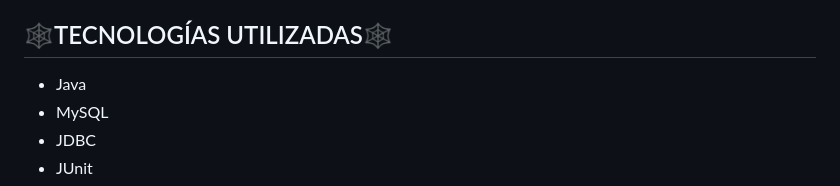
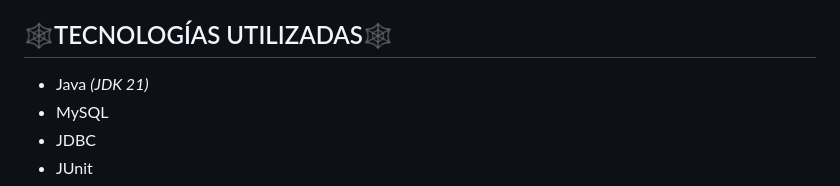
Before and after one commit to robertskrr/JAVAGOTCHI, a Markdown page: README.md, the part around the change. Rendered like a GitHub page.

Commit message:
Añadido JDK 21 en tecnologias README

```diff
--- a/README.md
+++ b/README.md
@@ -139,7 +139,7 @@ En el **menú de interacción de la mascota** se verá a la misma junto a sus es
 **Todas las interacciones de cada usuario *(comer, jugar o limpiar)*** se registrarán de forma automática en la base de datos, *con fecha y hora exacta,* por si hay que realizar algún seguimiento concreto de las mismas.
 
 ## 🕸️TECNOLOGÍAS UTILIZADAS🕸️
-- Java
+- Java *(JDK 21)*
 - MySQL
 - JDBC
 - JUnit
```
